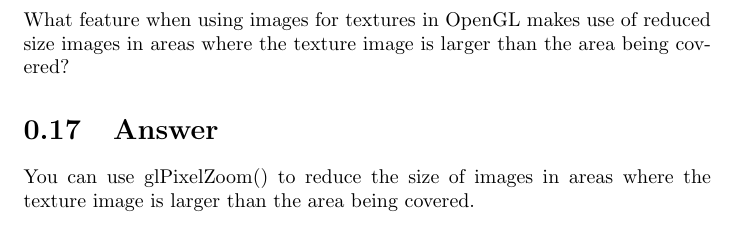
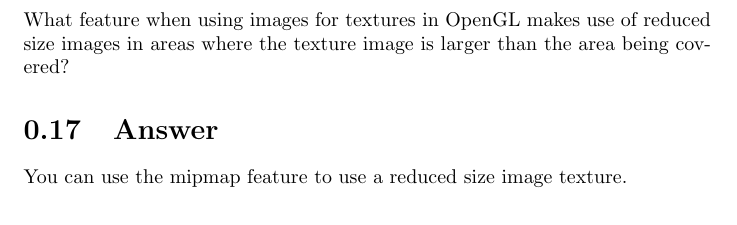
Before and after one commit to quindariuss/Computer-Graphics-and-Multimedia, a LaTeX problem sheet (Final_Exam/Final_Exam.tex): part of page 26 of 26, cut so that both start at the same text. Compiled offline with pdfLaTeX.

Commit message:
Redid Question Ten

```diff
--- a/Final_Exam/Final_Exam.tex
+++ b/Final_Exam/Final_Exam.tex
@@ -159,5 +159,5 @@
 \section{Question}
 What feature when using images for textures in OpenGL makes use of reduced size images in areas where the texture image is larger than the area being covered?
 \section{Answer}
-You can use glPixelZoom() to reduce the size of images in areas where the texture image is larger than the area being covered.
+You can use the mipmap feature to use a reduced size image texture.
 \end{document}
```
Also changed, not shown: Final_Exam/Final_Exam.pdf, 1 other file.
